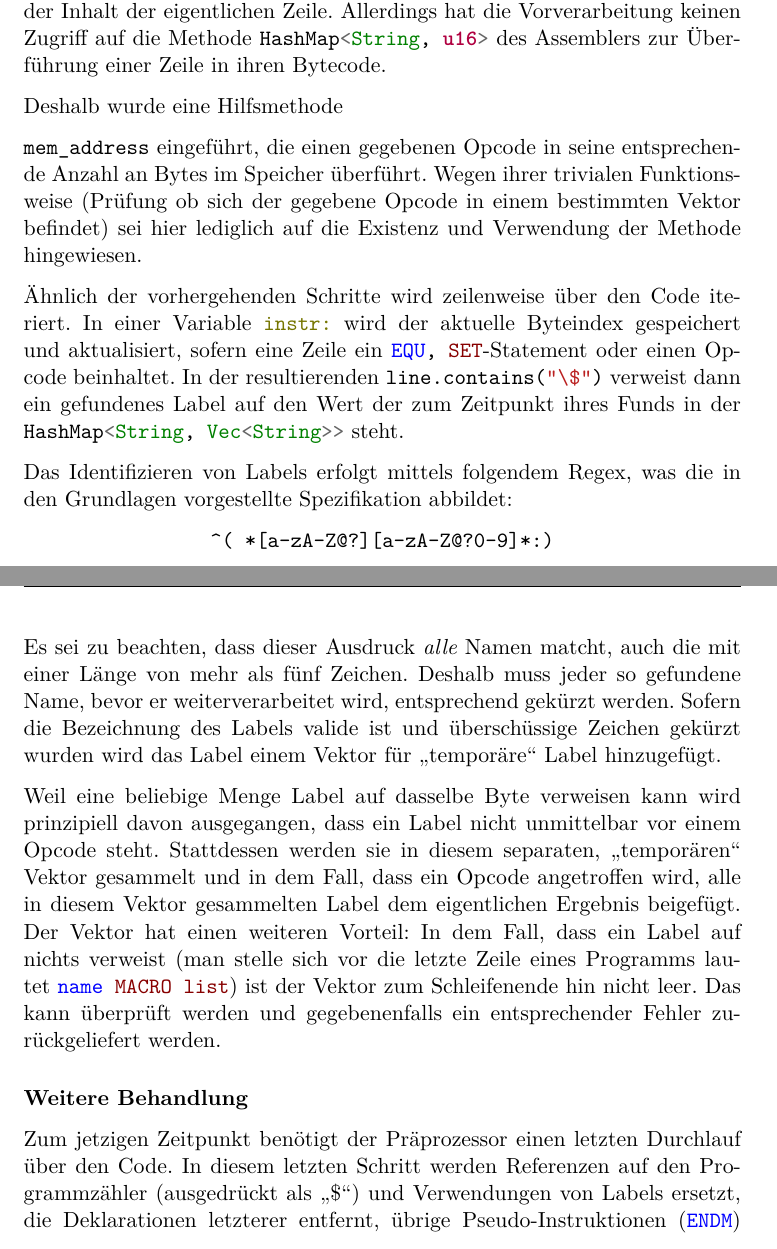
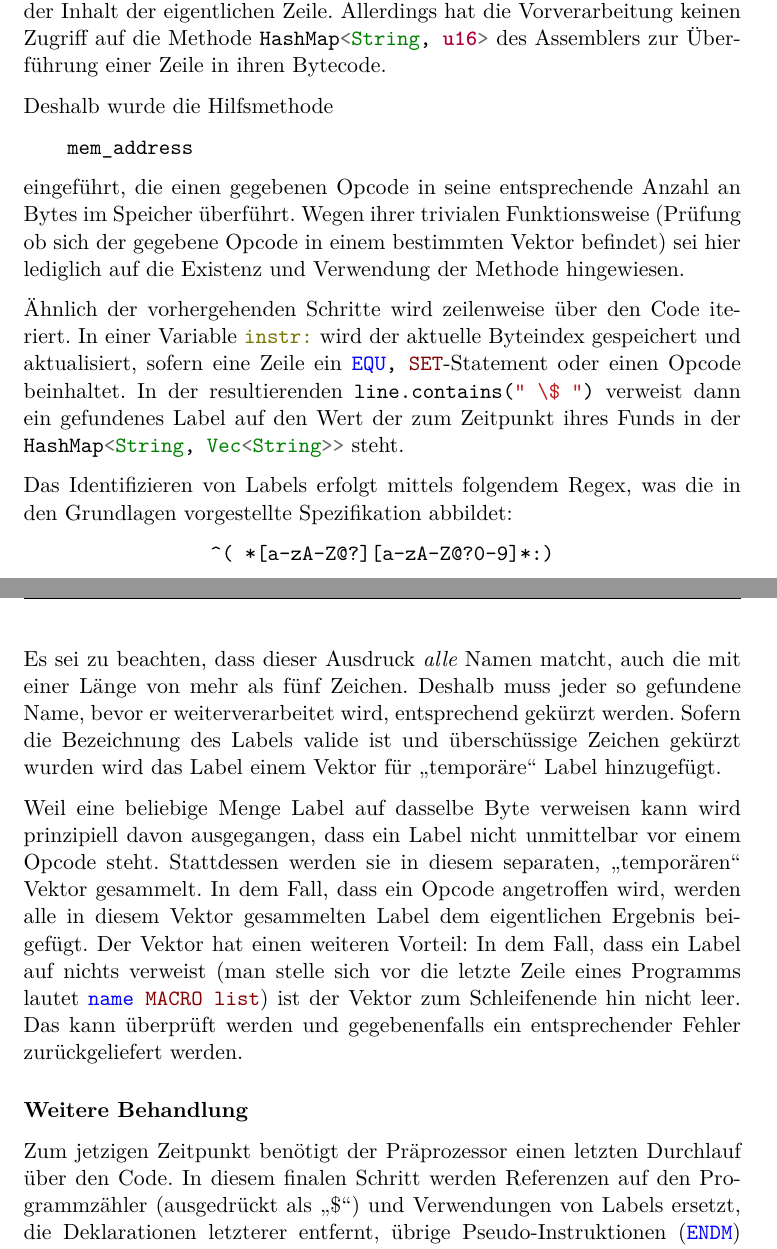
Before and after one commit to moorts/name_is_wip, a LaTeX thesis (latex/bericht.tex, which reads latex/Inhalt/implementierung.tex): two parts of pages 45 and 46 of 68, joined at a grey line, cut so that both start at the same text. Compiled offline with XeLaTeX.

Commit message:
wording until macros

```diff
--- a/latex/Inhalt/implementierung.tex
+++ b/latex/Inhalt/implementierung.tex
@@ -205,9 +208,11 @@ Zum jetzigen Zeitpunkt besteht der Quellcode bereits nur noch aus Opcodes, Label
 
 Im nächsten Schritt sollen die im Kapitel \ref{chap:labels} vorgestellten Labels ausgelesen werden. Hier geht es nur um die Bestimmung deklarierter Label, ein Ersetzen der Referenzen durch die deklarierten Werte erfolgt an anderer Stelle. Weil Labels sich nicht auf einen Zeilenindex, sondern Byteindizes beziehen, müssen auch an dieser Stelle Origins beachtet werden, genauso wie der Inhalt der eigentlichen Zeile. Allerdings hat die Vorverarbeitung keinen Zugriff auf die Methode \rust{to_machine_code} des Assemblers zur Überführung einer Zeile in ihren Bytecode.
 
-Deshalb wurde eine Hilfsmethode
+Deshalb wurde die Hilfsmethode
 
-\rust{get_byte_amount_of_line(opcode: &String) -> u16} eingeführt, die einen gegebenen Opcode in seine entsprechende Anzahl an Bytes im Speicher überführt. Wegen ihrer trivialen Funktionsweise (Prüfung ob sich der gegebene Opcode in einem bestimmten Vektor befindet) sei hier lediglich auf die Existenz und Verwendung der Methode hingewiesen.
+\qquad\rust{get_byte_amount_of_line(opcode: &String) -> u16}
+
+eingeführt, die einen gegebenen Opcode in seine entsprechende Anzahl an Bytes im Speicher überführt. Wegen ihrer trivialen Funktionsweise (Prüfung ob sich der gegebene Opcode in einem bestimmten Vektor befindet) sei hier lediglich auf die Existenz und Verwendung der Methode hingewiesen.
 
 Ähnlich der vorhergehenden Schritte wird zeilenweise über den Code iteriert. In einer Variable \rust{mem_address} wird der aktuelle Byteindex gespeichert und aktualisiert, sofern eine Zeile ein \asm{ORG}-Statement oder einen Opcode beinhaltet. In der resultierenden \rust{HashMap<String, u16>} verweist dann ein gefundenes Label auf den Wert der zum Zeitpunkt ihres Funds in der \rust{mem_address} steht.
 
@@ -219,13 +224,13 @@ Das Identifizieren von Labels erfolgt mittels folgendem Regex, was die in den Gr
 
 Es sei zu beachten, dass dieser Ausdruck \textit{alle} Namen matcht, auch die mit einer Länge von mehr als fünf Zeichen. Deshalb muss jeder so gefundene Name, bevor er weiterverarbeitet wird, entsprechend gekürzt werden. Sofern die Bezeichnung des Labels valide ist und überschüssige Zeichen gekürzt wurden wird das Label einem Vektor für \glqq temporäre\grqq{} Label hinzugefügt.
 
-Weil eine beliebige Menge Label auf dasselbe Byte verweisen kann wird prinzipiell davon ausgegangen, dass ein Label nicht unmittelbar vor einem Opcode steht. Stattdessen werden sie in diesem separaten, \glqq temporären\grqq{} Vektor gesammelt und in dem Fall, dass ein Opcode angetroffen wird, alle in diesem Vektor gesammelten Label dem eigentlichen Ergebnis beigefügt. Der Vektor hat einen weiteren Vorteil: In dem Fall, dass ein Label auf nichts verweist (man stelle sich vor die letzte Zeile eines Programms lautet \asm{instr:}) ist der Vektor zum Schleifenende hin nicht leer. Das kann überprüft werden und gegebenenfalls ein entsprechender Fehler zurückgeliefert werden.
+Weil eine beliebige Menge Label auf dasselbe Byte verweisen kann wird prinzipiell davon ausgegangen, dass ein Label nicht unmittelbar vor einem Opcode steht. Stattdessen werden sie in diesem separaten, \glqq temporären\grqq{} Vektor gesammelt. In dem Fall, dass ein Opcode angetroffen wird, werden alle in diesem Vektor gesammelten Label dem eigentlichen Ergebnis beigefügt. Der Vektor hat einen weiteren Vorteil: In dem Fall, dass ein Label auf nichts verweist (man stelle sich vor die letzte Zeile eines Programms lautet \asm{instr:}) ist der Vektor zum Schleifenende hin nicht leer. Das kann überprüft werden und gegebenenfalls ein entsprechender Fehler zurückgeliefert werden.
 
 \subsubsection{Weitere Behandlung}
 
-Zum jetzigen Zeitpunkt benötigt der Präprozessor einen letzten Durchlauf über den Code. In diesem letzten Schritt werden Referenzen auf den Programmzähler (ausgedrückt als \glqq \$\grqq) und Verwendungen von Labels ersetzt, die Deklarationen letzterer entfernt, übrige Pseudo-Instruktionen (\asm{EQU, SET}) übergangen und If-Blöcke entsprechend evaluiert.
+Zum jetzigen Zeitpunkt benötigt der Präprozessor einen letzten Durchlauf über den Code. In diesem finalen Schritt werden Referenzen auf den Programmzähler (ausgedrückt als \enquote{\$}) und Verwendungen von Labels ersetzt, die Deklarationen letzterer entfernt, übrige Pseudo-Instruktionen (\asm{EQU, SET}) übergangen und If-Blöcke entsprechend evaluiert.
 
-All diese Aufgaben belaufen sich auf simples Überprüfen von Strings auf gewisse Inhalte (bspw. \rust{line.contains("\$")}) oder die Verwendung an anderer Stelle vorgestellter Konzepte und Methoden. So werden Referenzen auf Label mittels dem Quellcode in \ref{lst:var-replacement} ersetzt. Der Wert für den Programmzähler wird, entsprechend dem Vorgehen bei der Bestimmung der Labels mitgeführt und an den jeweiligen Stellen eingefügt. Die Evaluierung von bedingten Anweisungen erfordert ebenfalls keine neue Logik, sondern geschieht nach dem in \ref{chap:var-replacement} erläuterten Konzept (auch hier gibt es Optimierungspotential, das aus zeitlichen Gründen noch nicht erschöpft wurde).
+All diese Aufgaben belaufen sich auf simples Überprüfen von Strings auf gewisse Inhalte (bspw. \rust{line.contains(" \$ ")}) oder die Verwendung an anderer Stelle vorgestellter Konzepte und Methoden. So werden Referenzen auf Label mittels dem Quellcode in \ref{lst:var-replacement} ersetzt. Der Wert für den Programmzähler wird, entsprechend dem Vorgehen bei der Bestimmung der Labels mitgeführt und an den jeweiligen Stellen eingefügt. Die Evaluierung von bedingten Anweisungen erfordert ebenfalls keine neue Logik, sondern geschieht nach dem in \ref{chap:var-replacement} erläuterten Konzept (auch hier gibt es Optimierungspotential, das aus zeitlichen Gründen noch nicht erschöpft wurde).
 
 Nach diesem letzten Durchlauf wurden alle Pseudo-Befehle aus dem ursprünglichen Code entfernt. Das Ergebnis ist ein Vektor von Strings, die entweder leer sind, oder einen Opcode beinhalten. Somit sind alle Zeilen eindeutig in ihre entsprechende Repräsentation aus Bytes übersetzbar, was der eigentliche Assembler übernimmt.
 
```
Also changed, not shown: latex/Inhalt/implementierung.tex (15 more changed lines).
